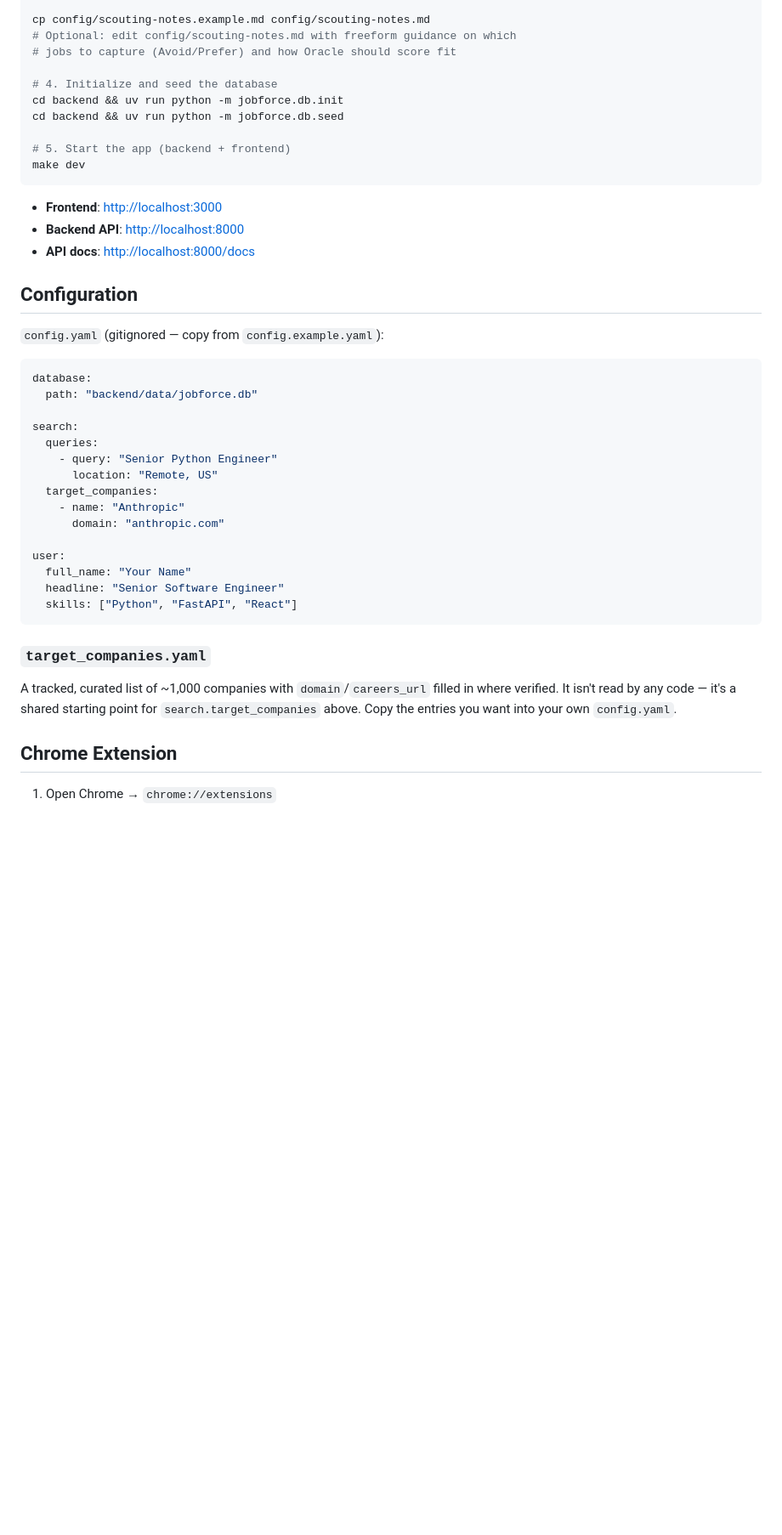
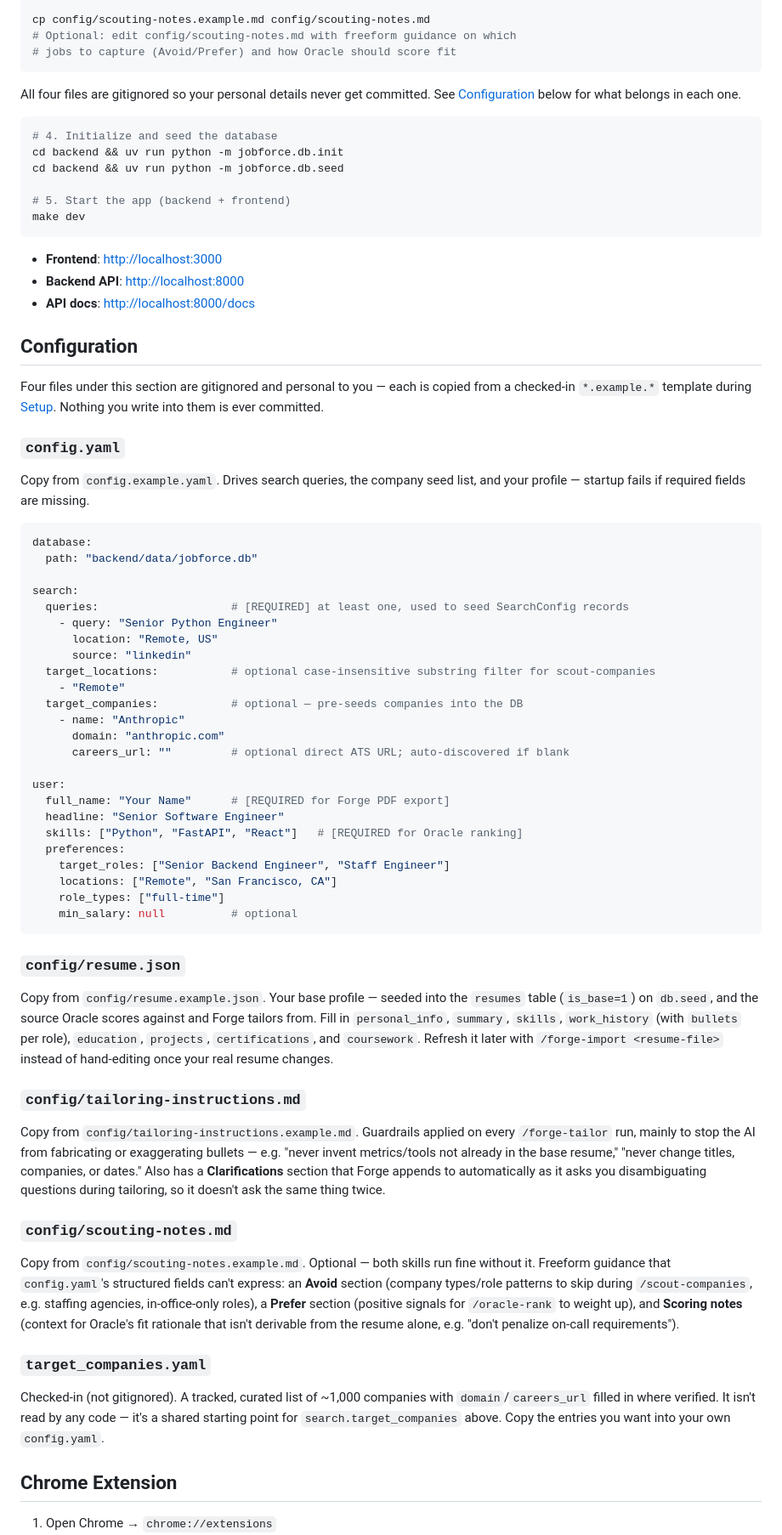
Before and after one commit to wmar-dev/jobforce, a Markdown page: README.md, the part around one of its changes. Shown at 85% size. Rendered like a GitHub page; blank space fills up the shorter version.

Commit message:
Update README to match current stack and document config files
Stack section was stale (Next.js 15/React 18, Anthropic SDK) after the
Next 16/React 19 upgrades and the coach skill migration that removed the
anthropic dependency from the backend. Also expands Configuration with
per-file writeups for resume.json, tailoring-instructions.md, and
scouting-notes.md, and fixes the Project Structure tree to include cli/,
lib/, and other dirs that existed in code but weren't listed.

Co-Authored-By: Claude Sonnet 5 <noreply@anthropic.com>

````diff
--- a/README.md
+++ b/README.md
@@ -61,7 +61,11 @@ cp config/tailoring-instructions.example.md config/tailoring-instructions.md
 cp config/scouting-notes.example.md config/scouting-notes.md
 # Optional: edit config/scouting-notes.md with freeform guidance on which
 # jobs to capture (Avoid/Prefer) and how Oracle should score fit
+```
 
+All four files are gitignored so your personal details never get committed. See [Configuration](#configuration) below for what belongs in each one.
+
+```bash
 # 4. Initialize and seed the database
 cd backend && uv run python -m jobforce.db.init
 cd backend && uv run python -m jobforce.db.seed
@@ -76,32 +80,54 @@ make dev
 
 ## Configuration
 
-`config.yaml` (gitignored — copy from `config.example.yaml`):
+Four files under this section are gitignored and personal to you — each is copied from a checked-in `*.example.*` template during [Setup](#setup). Nothing you write into them is ever committed.
+
+### `config.yaml`
+
+Copy from `config.example.yaml`. Drives search queries, the company seed list, and your profile — startup fails if required fields are missing.
 
 ```yaml
 database:
   path: "backend/data/jobforce.db"
 
 search:
-  queries:
+  queries:                    # [REQUIRED] at least one, used to seed SearchConfig records
     - query: "Senior Python Engineer"
       location: "Remote, US"
-  target_companies:
+      source: "linkedin"
+  target_locations:           # optional case-insensitive substring filter for scout-companies
+    - "Remote"
+  target_companies:           # optional — pre-seeds companies into the DB
     - name: "Anthropic"
       domain: "anthropic.com"
+      careers_url: ""         # optional direct ATS URL; auto-discovered if blank
 
 user:
-  full_name: "Your Name"
+  full_name: "Your Name"      # [REQUIRED for Forge PDF export]
   headline: "Senior Software Engineer"
-  skills: ["Python", "FastAPI", "React"]
+  skills: ["Python", "FastAPI", "React"]   # [REQUIRED for Oracle ranking]
+  preferences:
+    target_roles: ["Senior Backend Engineer", "Staff Engineer"]
+    locations: ["Remote", "San Francisco, CA"]
+    role_types: ["full-time"]
+    min_salary: null          # optional
 ```
+
+### `config/resume.json`
+
+Copy from `config/resume.example.json`. Your base profile — seeded into the `resumes` table (`is_base=1`) on `db.seed`, and the source Oracle scores against and Forge tailors from. Fill in `personal_info`, `summary`, `skills`, `work_history` (with `bullets` per role), `education`, `projects`, `certifications`, and `coursework`. Refresh it later with `/forge-import <resume-file>` instead of hand-editing once your real resume changes.
+
+### `config/tailoring-instructions.md`
+
+Copy from `config/tailoring-instructions.example.md`. Guardrails applied on every `/forge-tailor` run, mainly to stop the AI from fabricating or exaggerating bullets — e.g. "never invent metrics/tools not already in the base resume," "never change titles, companies, or dates." Also has a **Clarifications** section that Forge appends to automatically as it asks you disambiguating questions during tailoring, so it doesn't ask the same thing twice.
+
+### `config/scouting-notes.md`
+
+Copy from `config/scouting-notes.example.md`. Optional — both skills run fine without it. Freeform guidance that `config.yaml`'s structured fields can't express: an **Avoid** section (company types/role patterns to skip during `/scout-companies`, e.g. staffing agencies, in-office-only roles), a **Prefer** section (positive signals for `/oracle-rank` to weight up), and **Scoring notes** (context for Oracle's fit rationale that isn't derivable from the resume alone, e.g. "don't penalize on-call requirements").
 
 ### `target_companies.yaml`
 
-A tracked, curated list of ~1,000 companies with `domain`/`careers_url` filled
-in where verified. It isn't read by any code — it's a shared starting point
-for `search.target_companies` above. Copy the entries you want into your own
-`config.yaml`.
+Checked-in (not gitignored). A tracked, curated list of ~1,000 companies with `domain`/`careers_url` filled in where verified. It isn't read by any code — it's a shared starting point for `search.target_companies` above. Copy the entries you want into your own `config.yaml`.
 
 ## Chrome Extension
 
````
Also changed, not shown: other parts of README.md (+8 -5 lines).
